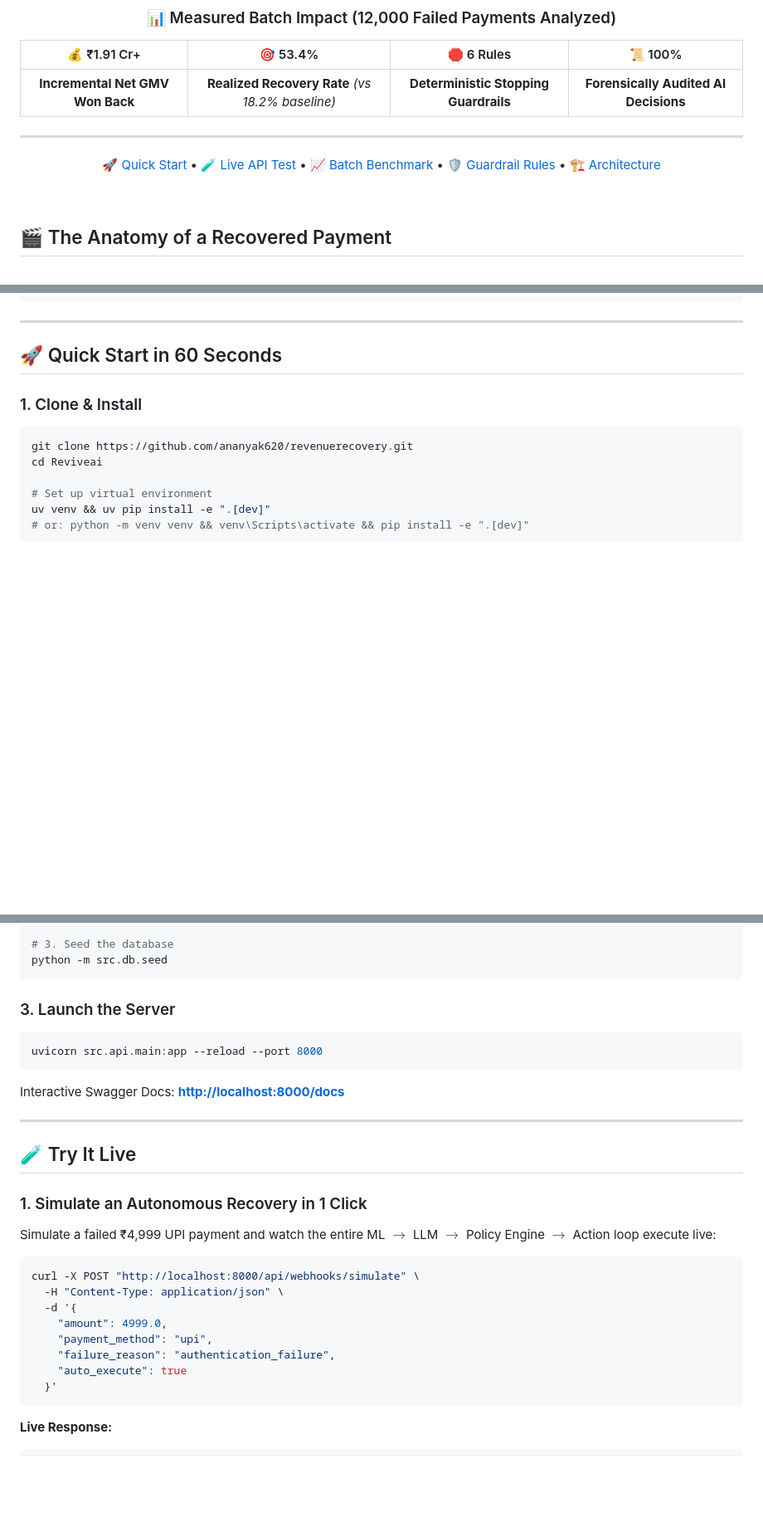
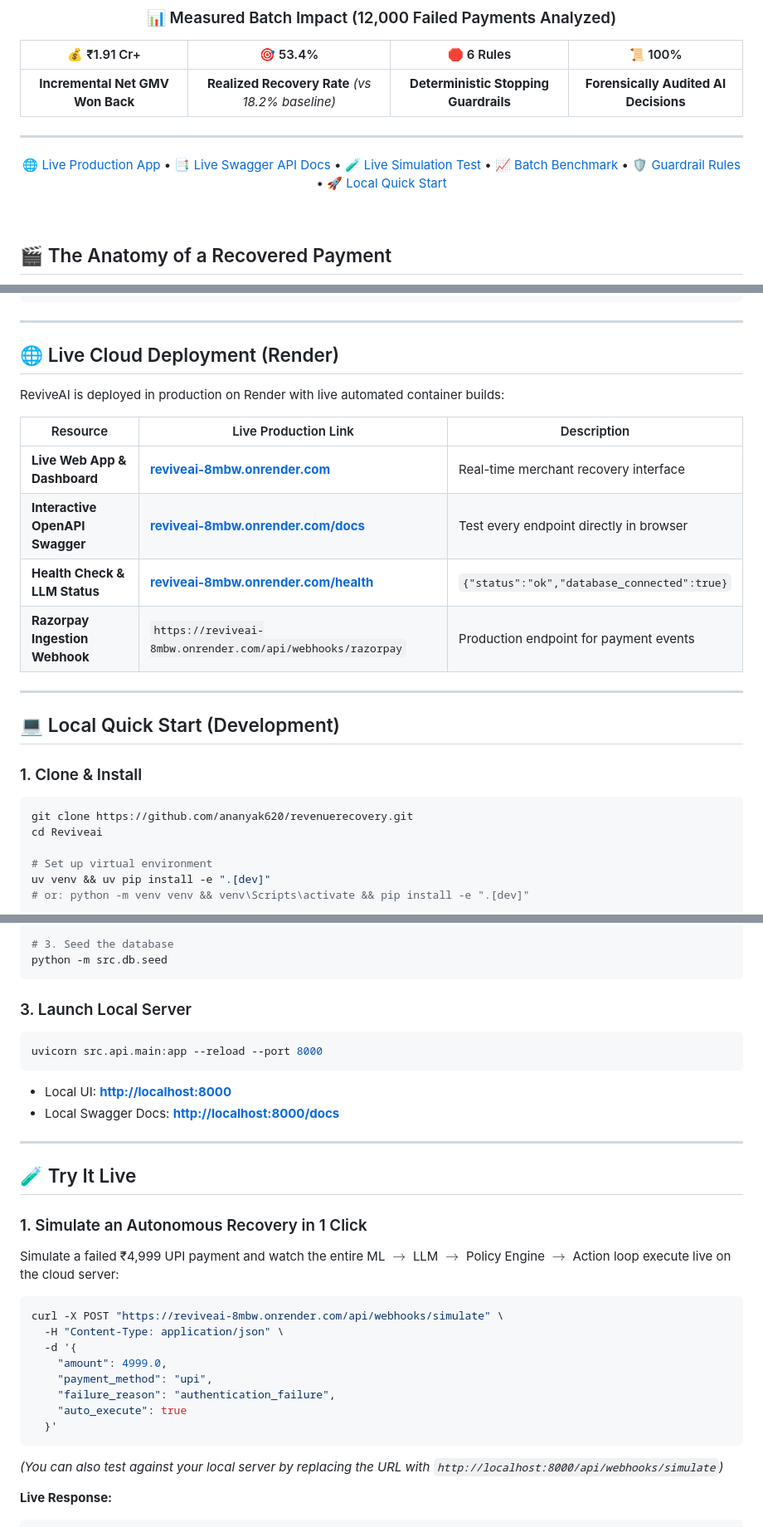
Before and after one commit to ananyak620/revenuerecovery, a Markdown page: README.md, 3 parts joined by grey strips. Shown at 83% size. GitHub-like rendering; blank space fills up the shorter version.

Commit message:
docs: add live Render deployment links and cloud endpoints

````diff
--- a/README.md
+++ b/README.md
@@ -28,7 +29,7 @@ Traditional payment gateways blindly hammer bank servers until penalty fees pile
 
 ---
 
-[🚀 Quick Start](#-quick-start-in-60-seconds) • [🧪 Live API Test](#-try-it-live) • [📈 Batch Benchmark](#-the-proof-measured-batch-recovery) • [🛡️ Guardrail Rules](#-the-safety-net-6-hard-stopping-rules) • [🏗️ Architecture](#-how-it-works)
+[🌐 Live Production App](https://reviveai-8mbw.onrender.com/) • [📑 Live Swagger API Docs](https://reviveai-8mbw.onrender.com/docs) • [🧪 Live Simulation Test](#-try-it-live) • [📈 Batch Benchmark](#-the-proof-measured-batch-recovery) • [🛡️ Guardrail Rules](#-the-safety-net-6-hard-stopping-rules) • [🚀 Local Quick Start](#-quick-start-in-60-seconds)
 
 </div>
 
@@ -251,7 +252,20 @@ ReviveAI immutably logs 100% of decisions in the database with cryptographic tra
 
 ---
 
-## 🚀 Quick Start in 60 Seconds
+## 🌐 Live Cloud Deployment (Render)
+
+ReviveAI is deployed in production on Render with live automated container builds:
+
+| Resource | Live Production Link | Description |
+|---|---|---|
+| **Live Web App & Dashboard** | [**reviveai-8mbw.onrender.com**](https://reviveai-8mbw.onrender.com/) | Real-time merchant recovery interface |
+| **Interactive OpenAPI Swagger** | [**reviveai-8mbw.onrender.com/docs**](https://reviveai-8mbw.onrender.com/docs) | Test every endpoint directly in browser |
+| **Health Check & LLM Status** | [**reviveai-8mbw.onrender.com/health**](https://reviveai-8mbw.onrender.com/health) | `{"status":"ok","database_connected":true}` |
+| **Razorpay Ingestion Webhook** | `https://reviveai-8mbw.onrender.com/api/webhooks/razorpay` | Production endpoint for payment events |
+
+---
+
+## 💻 Local Quick Start (Development)
 
 ### 1. Clone & Install
 ```bash
@@ -277,11 +291,12 @@ python -m src.ml.train
 python -m src.db.seed
 ```
 
-### 3. Launch the Server
+### 3. Launch Local Server
 ```bash
 uvicorn src.api.main:app --reload --port 8000
 ```
-Interactive Swagger Docs: **[http://localhost:8000/docs](http://localhost:8000/docs)**
+- Local UI: **[http://localhost:8000](http://localhost:8000)**
+- Local Swagger Docs: **[http://localhost:8000/docs](http://localhost:8000/docs)**
 
 ---
 
@@ -289,10 +304,10 @@ Interactive Swagger Docs: **[http://localhost:8000/docs](http://localhost:8000/d
 
 ### 1. Simulate an Autonomous Recovery in 1 Click
 
-Simulate a failed ₹4,999 UPI payment and watch the entire ML $\to$ LLM $\to$ Policy Engine $\to$ Action loop execute live:
+Simulate a failed ₹4,999 UPI payment and watch the entire ML $\to$ LLM $\to$ Policy Engine $\to$ Action loop execute live on the cloud server:
 
 ```bash
-curl -X POST "http://localhost:8000/api/webhooks/simulate" \
+curl -X POST "https://reviveai-8mbw.onrender.com/api/webhooks/simulate" \
   -H "Content-Type: application/json" \
   -d '{
     "amount": 4999.0,
@@ -301,6 +316,7 @@ curl -X POST "http://localhost:8000/api/webhooks/simulate" \
     "auto_execute": true
   }'
 ```
+*(You can also test against your local server by replacing the URL with `http://localhost:8000/api/webhooks/simulate`)*
 
 **Live Response:**
 ```json
````
Also changed, not shown: other parts of README.md (+2 -1 lines).
